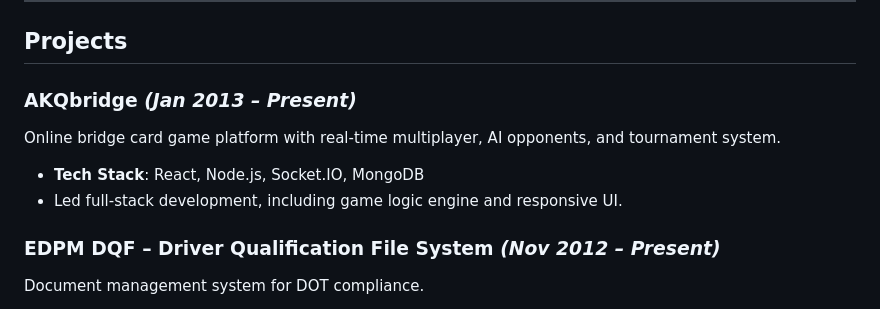
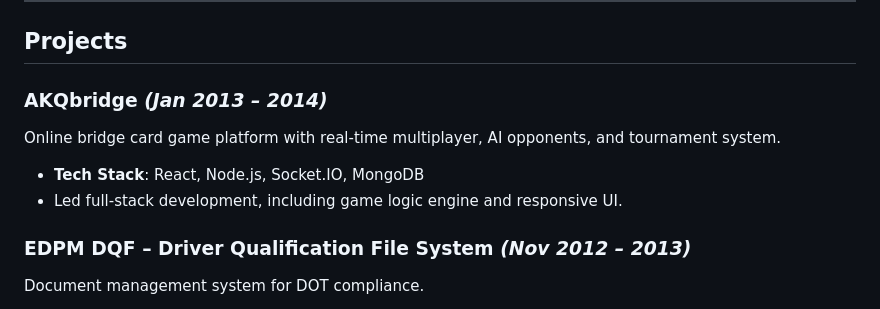
Before and after one commit to shkor42/shkor42.github.io, a Markdown page: index.md, the part around the change. Drawn GitHub-style.

```diff
--- a/index.md
+++ b/index.md
@@ -132,12 +132,12 @@ Certainly! Here's your requested experience rewritten in the clean, professional
 
 ## **Projects**
 
-### **AKQbridge** *(Jan 2013 – Present)*
+### **AKQbridge** *(Jan 2013 – 2014)*
 Online bridge card game platform with real-time multiplayer, AI opponents, and tournament system.
 - **Tech Stack**: React, Node.js, Socket.IO, MongoDB
 - Led full-stack development, including game logic engine and responsive UI.
 
-### **EDPM DQF – Driver Qualification File System** *(Nov 2012 – Present)*
+### **EDPM DQF – Driver Qualification File System** *(Nov 2012 – 2013)*
 Document management system for DOT compliance.
 - **Tech Stack**: .NET (legacy), React (migration), PostgreSQL, AWS
 - Currently leading migration from monolithic .NET to a modern **React + Node.js microservices architecture**.
```
